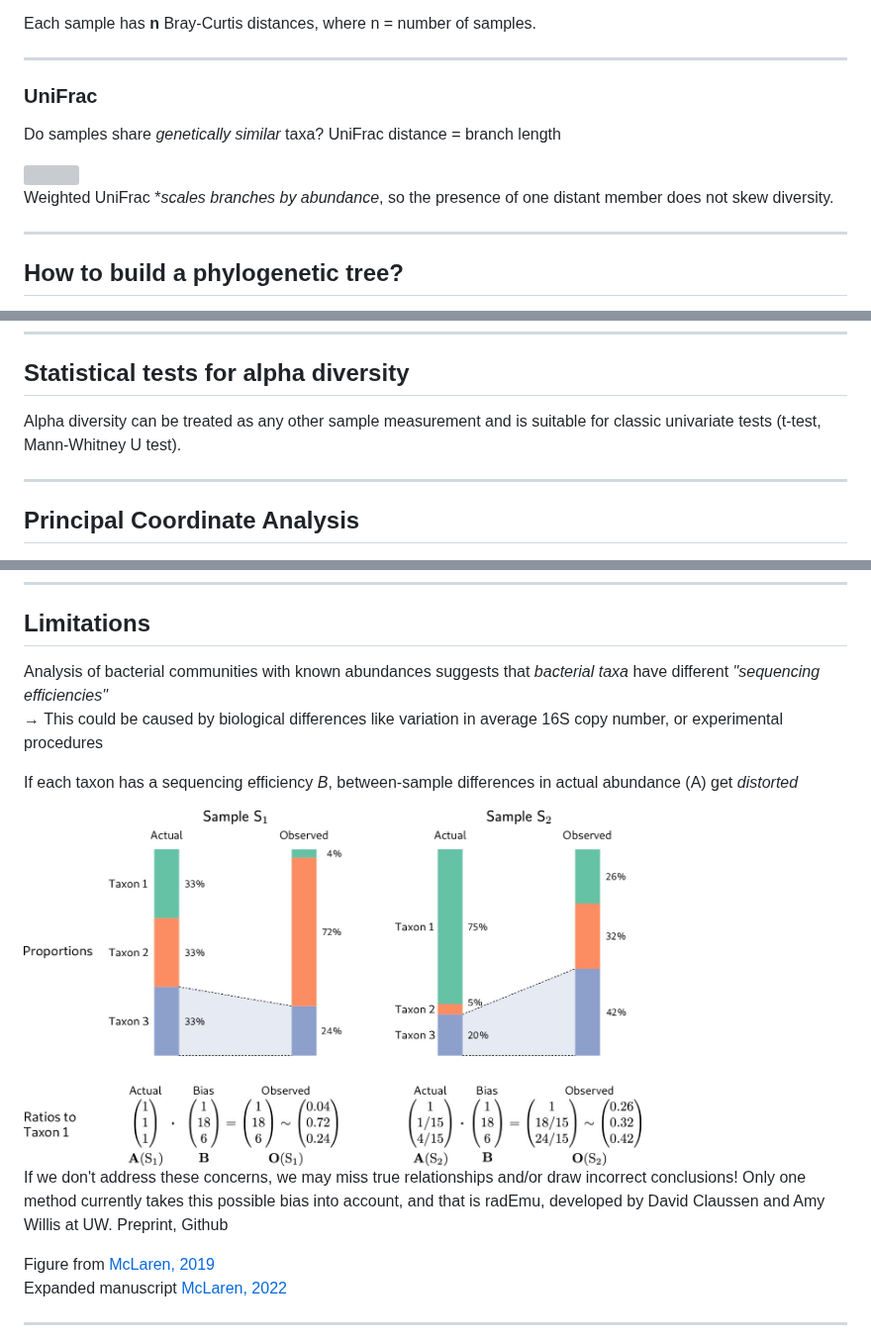
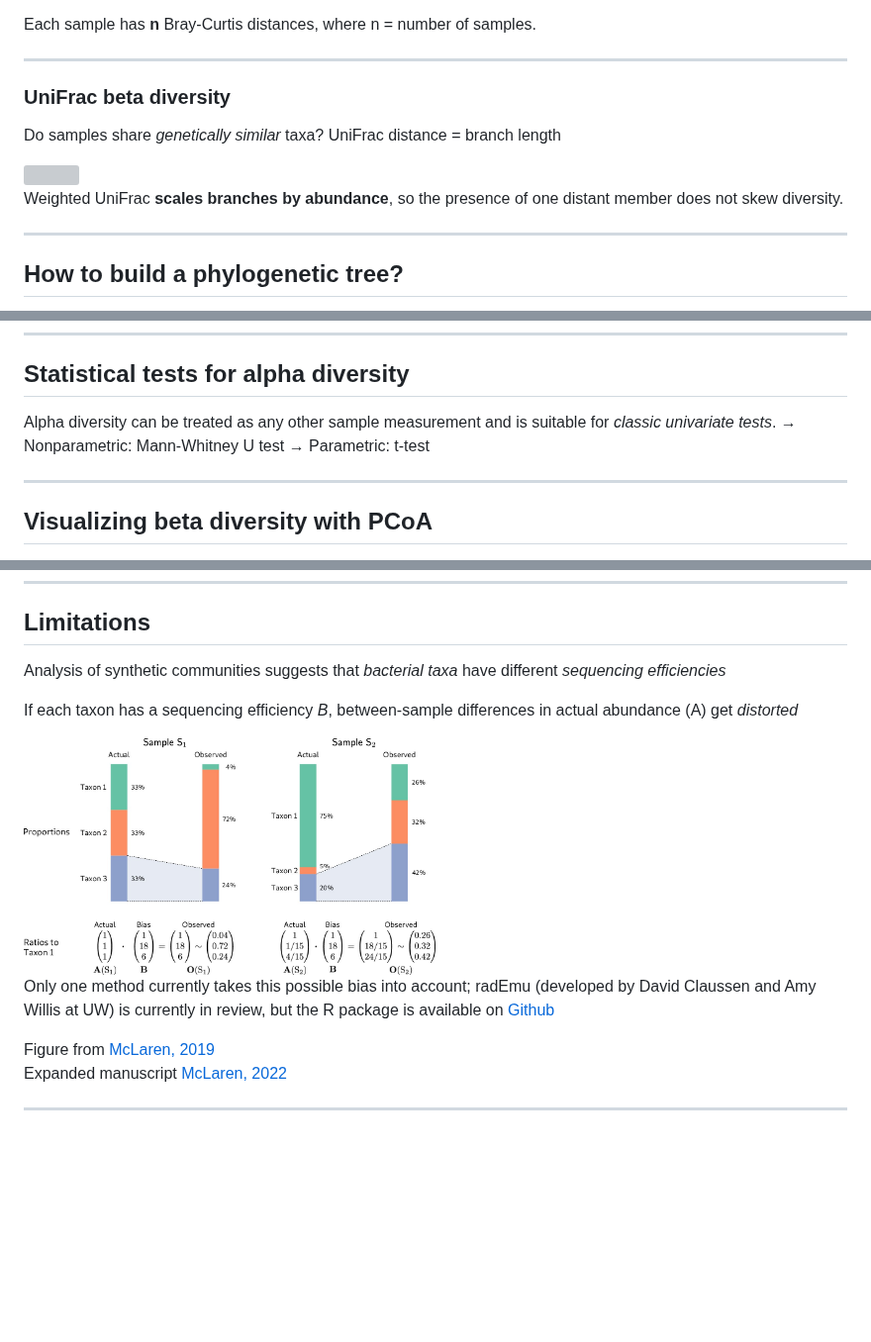
Before and after one commit to sofiamurga/Qiime2_AmpliconAnalysis, a Markdown page: docs/16S/talk.md, 3 parts joined by grey strips. Shown at 99% size. GitHub-like rendering; blank space fills up the shorter version; grey boxes are pictures that could not be loaded.

Commit message:
edits to talk formatting

```diff
--- a/docs/16S/talk.md
+++ b/docs/16S/talk.md
@@ -271,14 +269,14 @@ Each sample has **n** Bray-Curtis distances, where n = number of samples.
 
 ---
 
-### UniFrac
+### UniFrac beta diversity
 
 Do samples share *genetically similar* taxa?
 UniFrac distance = branch length
 
 <img src="assets/unifrac.png" width="70%">
 
-Weighted UniFrac **scales branches by *abundance**, so the presence of one distant member does not skew diversity.
+Weighted UniFrac **scales branches by abundance**, so the presence of one distant member does not skew diversity.
 
 ---
 
@@ -296,13 +294,14 @@ Let's make one!
 
 ## Statistical tests for alpha diversity
 
-Alpha diversity can be treated as any other sample measurement and is suitable for classic
-univariate tests (t-test, Mann-Whitney U test).
+Alpha diversity can be treated as any other sample measurement and is suitable for *classic univariate tests*.
+    → Nonparametric: Mann-Whitney U test
+    → Parametric: t-test
 
 ---
 
 
-## Principal Coordinate Analysis
+## Visualizing beta diversity with PCoA
 
 <img src="assets/pcoa.png" width="100%">
 
@@ -470,15 +469,13 @@ Check your p-value distribution.
 
 ## Limitations
 
-Analysis of bacterial communities with known abundances suggests that *bacterial taxa* have different *"sequencing efficiencies"*<br>
-  → This could be caused by biological differences like variation in average 16S copy number, or experimental procedures<br>
+Analysis of synthetic communities suggests that *bacterial taxa* have different *sequencing efficiencies*<br>
 
 If each taxon has a sequencing efficiency *B*, between-sample differences in actual abundance (A) get *distorted*
 
-<img src="assets/taxa_bias.png" width="75%">
+<img src="assets/taxa_bias.png" width="50%">
 
-If we don't address these concerns, we may miss true relationships and/or draw incorrect conclusions!
-Only one method currently takes this possible bias into account, and that is radEmu, developed by David Claussen and Amy Willis at UW. Preprint, Github
+Only one method currently takes this possible bias into account; radEmu (developed by David Claussen and Amy Willis at UW) is currently in review, but the R package is available on [Github]()
 
 <div class="footnote">
 
```
Also changed, not shown: other parts of docs/16S/talk.md (+7 -9 lines).
